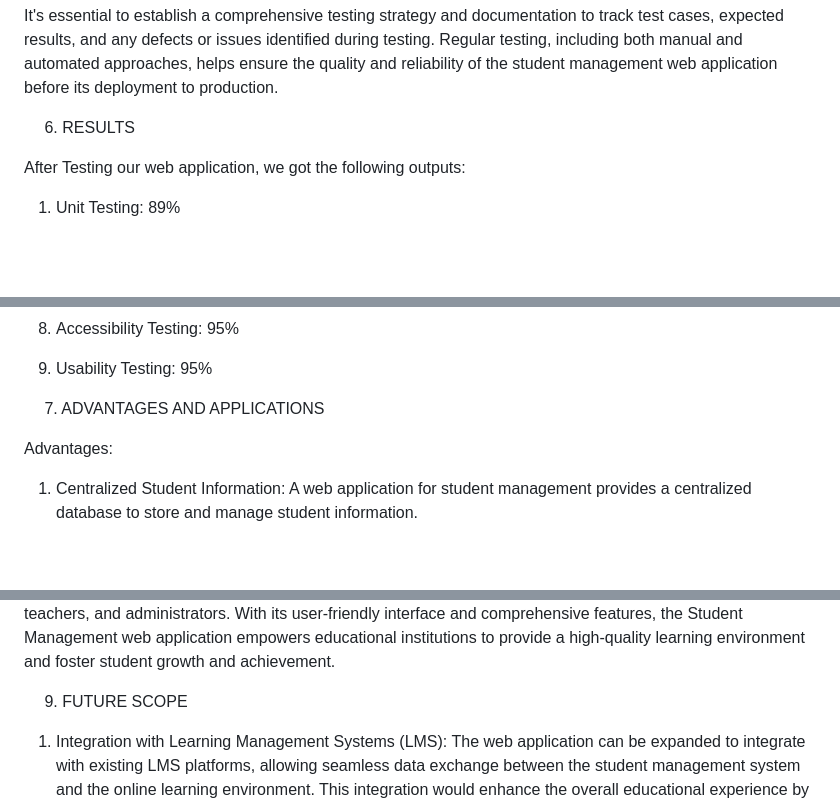
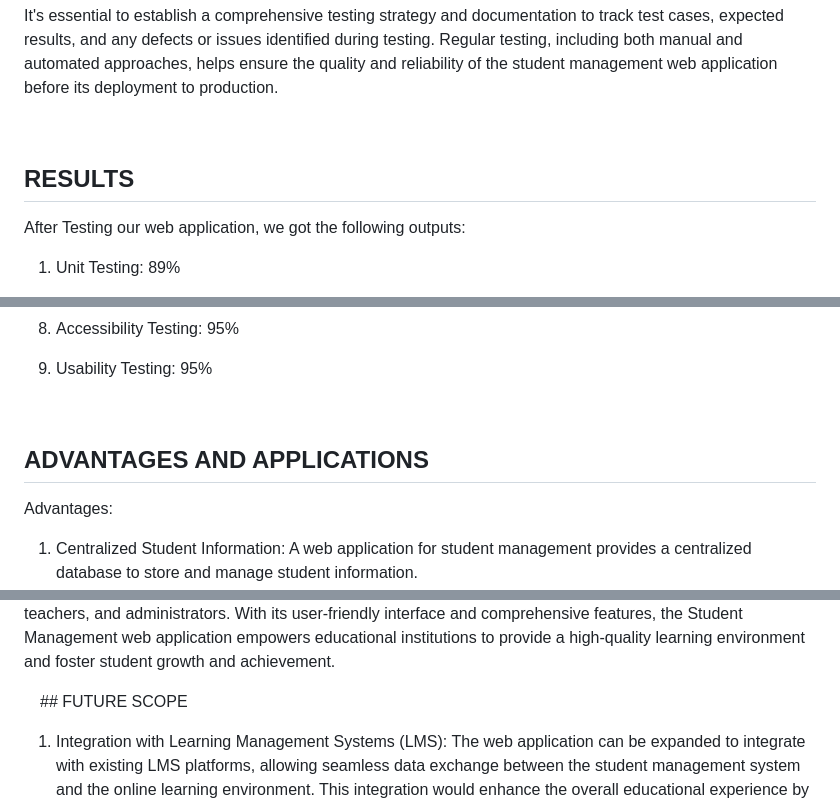
Before and after one commit to Atharv-101/Student-Management-System, a Markdown page: README.md, 3 parts joined by grey strips. GitHub-like rendering; blank space fills up the shorter version.

```diff
--- a/README.md
+++ b/README.md
@@ -147,7 +133,7 @@ It's essential to establish a comprehensive testing strategy and documentation t
 
 
 
-6. RESULTS
+## RESULTS
 
 After Testing our web application, we got the following outputs:
 
@@ -172,7 +158,7 @@ After Testing our web application, we got the following outputs:
 
 
 
-7. ADVANTAGES AND APPLICATIONS
+## ADVANTAGES AND APPLICATIONS
 
 Advantages:
 1.	Centralized Student Information: A web application for student management provides a centralized database to store and manage student information.
@@ -201,8 +187,7 @@ In summary, the application of a student management web application is widesprea
 The Student Management web application revolutionizes student management processes within educational institutions by streamlining administrative tasks, and facilitating data-driven decision-making. By centralizing student information, automating processes, and providing valuable insights through data analysis, the application optimizes efficiency, improves collaboration, and contributes to the overall success of students, teachers, and administrators. With its user-friendly interface and comprehensive features, the Student Management web application empowers educational institutions to provide a high-quality learning environment and foster student growth and achievement.
 
 
-
-9. FUTURE SCOPE
+ ## FUTURE SCOPE
 
 1.	Integration with Learning Management Systems (LMS): The web application can be expanded to integrate with existing LMS platforms, allowing seamless data exchange between the student management system and the online learning environment. This integration would enhance the overall educational experience by consolidating student information, assignments, and grades in one unified platform.
 
```
Also changed, not shown: other parts of README.md (+45 -18 lines).
